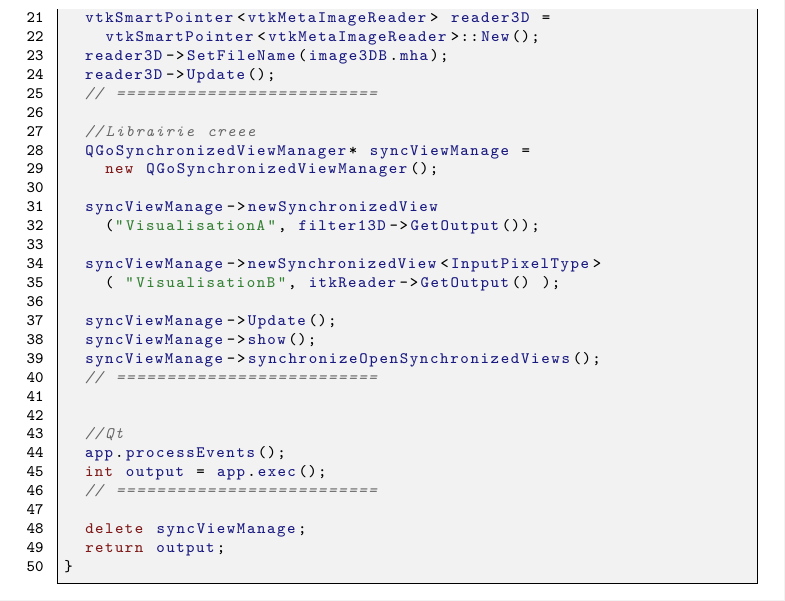
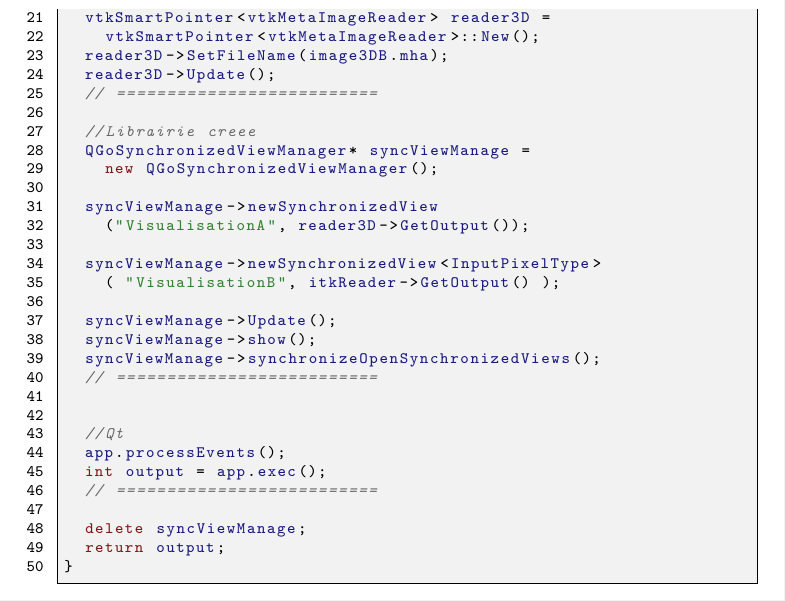
Before and after one commit to aperrot42/rapportPFE, a LaTeX document (Report.tex, which reads ingenierie/Ingenierie.tex): part of page 22 of 57, cut so that both start at the same text. Compiled offline with pdfLaTeX.

Commit message:
corrected code mistake

```diff
--- a/ingenierie/Ingenierie.tex
+++ b/ingenierie/Ingenierie.tex
@@ -388,7 +388,7 @@
     new QGoSynchronizedViewManager();
 
   syncViewManage->newSynchronizedView
-    ("VisualisationA", filter13D->GetOutput());
+    ("VisualisationA", reader3D->GetOutput());
 
   syncViewManage->newSynchronizedView<InputPixelType>
     ( "VisualisationB", itkReader->GetOutput() );
```
